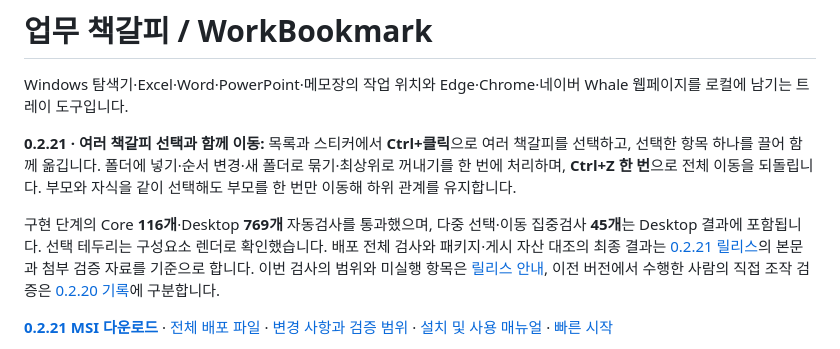
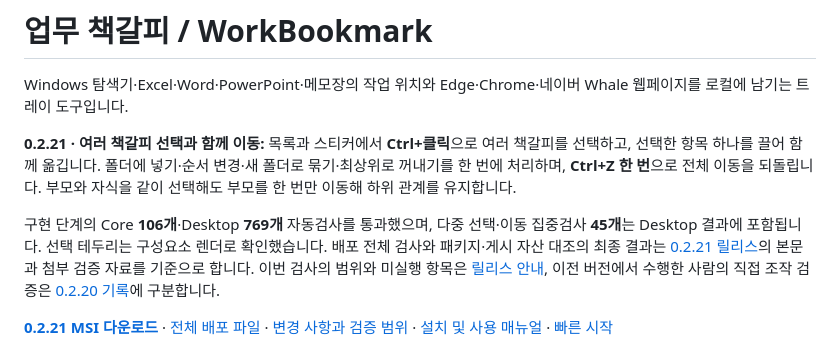
Before and after one commit to prozac0401/BookMark, a Markdown page: README.md, the part around the change. Drawn GitHub-style.

Commit message:
docs: correct core test total from suite summaries

```diff
--- a/README.md
+++ b/README.md
@@ -4,7 +4,7 @@ Windows 탐색기·Excel·Word·PowerPoint·메모장의 작업 위치와 Edge·
 
 **0.2.21 · 여러 책갈피 선택과 함께 이동:** 목록과 스티커에서 **Ctrl+클릭**으로 여러 책갈피를 선택하고, 선택한 항목 하나를 끌어 함께 옮깁니다. 폴더에 넣기·순서 변경·새 폴더로 묶기·최상위로 꺼내기를 한 번에 처리하며, **Ctrl+Z 한 번**으로 전체 이동을 되돌립니다. 부모와 자식을 같이 선택해도 부모를 한 번만 이동해 하위 관계를 유지합니다.
 
-구현 단계의 Core **116개**·Desktop **769개** 자동검사를 통과했으며, 다중 선택·이동 집중검사 **45개**는 Desktop 결과에 포함됩니다. 선택 테두리는 구성요소 렌더로 확인했습니다. 배포 전체 검사와 패키지·게시 자산 대조의 최종 결과는 [0.2.21 릴리스](https://github.com/prozac0401/BookMark/releases/tag/v0.2.21)의 본문과 첨부 검증 자료를 기준으로 합니다. 이번 검사의 범위와 미실행 항목은 [릴리스 안내](docs/release-notes-v0.2.21.md), 이전 버전에서 수행한 사람의 직접 조작 검증은 [0.2.20 기록](docs/release-notes-v0.2.20.md)에 구분합니다.
+구현 단계의 Core **106개**·Desktop **769개** 자동검사를 통과했으며, 다중 선택·이동 집중검사 **45개**는 Desktop 결과에 포함됩니다. 선택 테두리는 구성요소 렌더로 확인했습니다. 배포 전체 검사와 패키지·게시 자산 대조의 최종 결과는 [0.2.21 릴리스](https://github.com/prozac0401/BookMark/releases/tag/v0.2.21)의 본문과 첨부 검증 자료를 기준으로 합니다. 이번 검사의 범위와 미실행 항목은 [릴리스 안내](docs/release-notes-v0.2.21.md), 이전 버전에서 수행한 사람의 직접 조작 검증은 [0.2.20 기록](docs/release-notes-v0.2.20.md)에 구분합니다.
 
 **[0.2.21 MSI 다운로드](https://github.com/prozac0401/BookMark/releases/download/v0.2.21/WorkBookmark-0.2.21-win-x64.msi)** · [전체 배포 파일](https://github.com/prozac0401/BookMark/releases/tag/v0.2.21) · [변경 사항과 검증 범위](docs/release-notes-v0.2.21.md) · [설치 및 사용 매뉴얼](docs/user-manual.ko.md) · [빠른 시작](docs/quick-start.ko.md)
 
```
Also changed, not shown: docs/release-notes-v0.2.21.md (+1 -1 lines).
